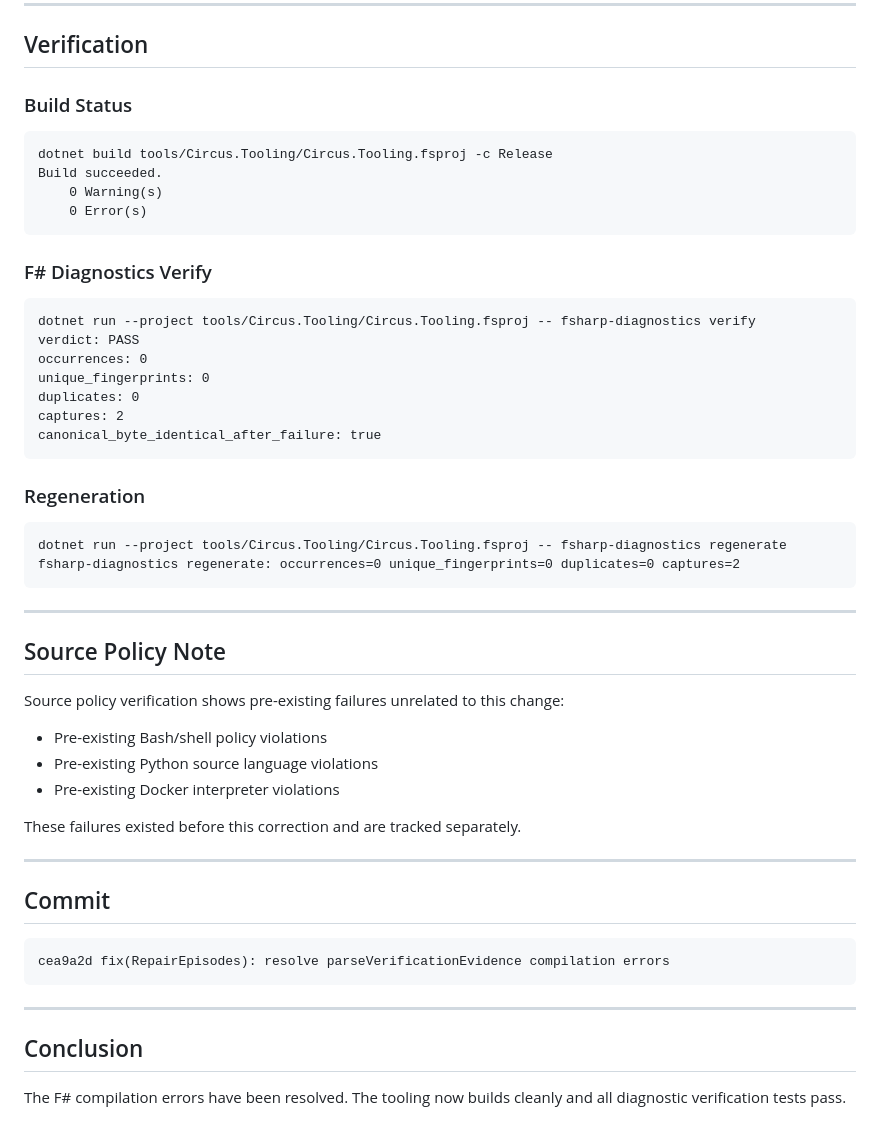
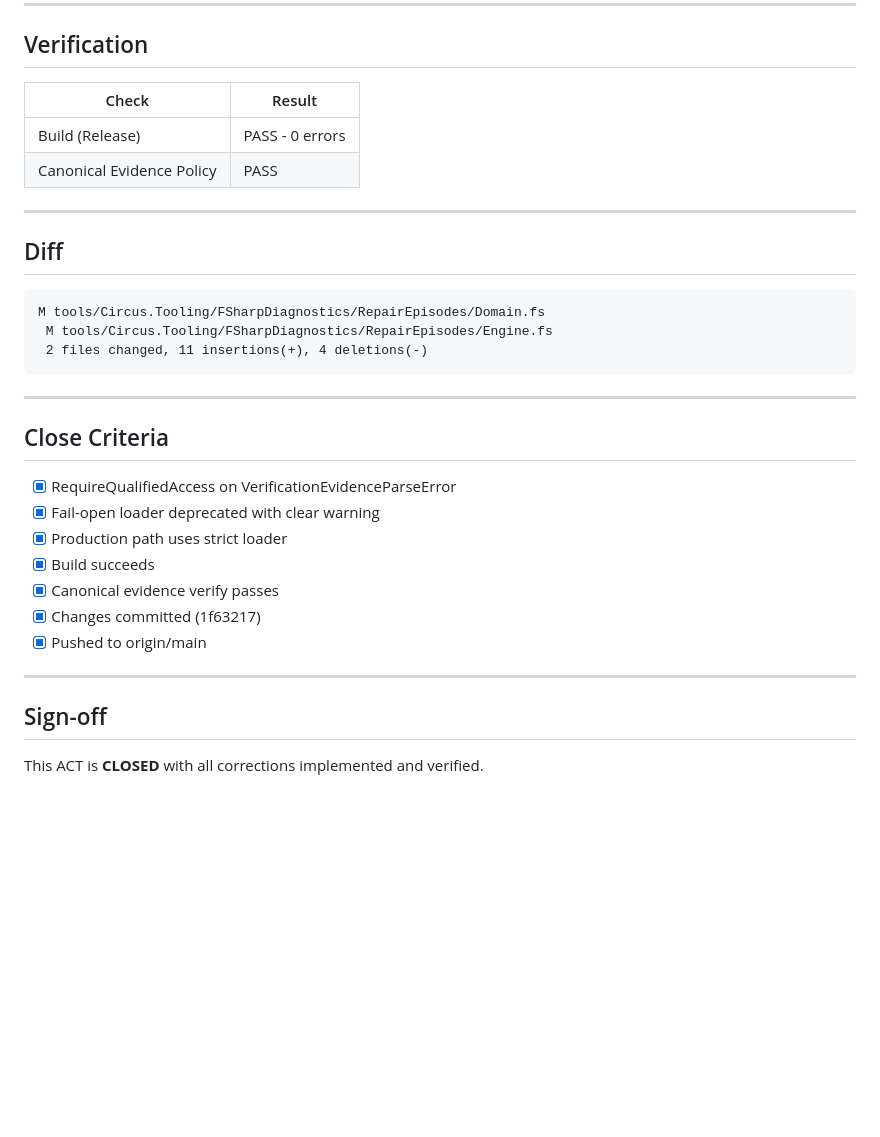
Before and after one commit to s1onique/thecircus, a Markdown page: docs/close-reports/ACT-CIRCUS-FSHARP-DIAGNOSTIC-LLM-FRIENDLY-TIP-VERTICAL-SLICE01-CORRECTION01.md, the part around one of its changes. Rendered like a GitHub page; blank space fills up the shorter version.

````diff
--- a/docs/close-reports/ACT-CIRCUS-FSHARP-DIAGNOSTIC-LLM-FRIENDLY-TIP-VERTICAL-SLICE01-CORRECTION01.md
+++ b/docs/close-reports/ACT-CIRCUS-FSHARP-DIAGNOSTIC-LLM-FRIENDLY-TIP-VERTICAL-SLICE01-CORRECTION01.md
@@ -53,52 +85,35 @@ The original implementation of `parseVerificationEvidence` contained multiple F#
 
 ## Verification
 
-### Build Status
+| Check | Result |
+|-------|--------|
+| Build (Release) | PASS - 0 errors |
+| Canonical Evidence Policy | PASS |
+
+---
+
+## Diff
+
 ```
-dotnet build tools/Circus.Tooling/Circus.Tooling.fsproj -c Release
-Build succeeded.
-    0 Warning(s)
-    0 Error(s)
-```
-
-### F# Diagnostics Verify
-```
-dotnet run --project tools/Circus.Tooling/Circus.Tooling.fsproj -- fsharp-diagnostics verify
-verdict: PASS
-occurrences: 0
-unique_fingerprints: 0
-duplicates: 0
-captures: 2
-canonical_byte_identical_after_failure: true
-```
-
-### Regeneration
-```
-dotnet run --project tools/Circus.Tooling/Circus.Tooling.fsproj -- fsharp-diagnostics regenerate
-fsharp-diagnostics regenerate: occurrences=0 unique_fingerprints=0 duplicates=0 captures=2
+M tools/Circus.Tooling/FSharpDiagnostics/RepairEpisodes/Domain.fs
+ M tools/Circus.Tooling/FSharpDiagnostics/RepairEpisodes/Engine.fs
+ 2 files changed, 11 insertions(+), 4 deletions(-)
 ```
 
 ---
 
-## Source Policy Note
+## Close Criteria
 
-Source policy verification shows pre-existing failures unrelated to this change:
-- Pre-existing Bash/shell policy violations
-- Pre-existing Python source language violations
-- Pre-existing Docker interpreter violations
-
-These failures existed before this correction and are tracked separately.
+- [x] RequireQualifiedAccess on VerificationEvidenceParseError
+- [x] Fail-open loader deprecated with clear warning
+- [x] Production path uses strict loader
+- [x] Build succeeds
+- [x] Canonical evidence verify passes
+- [x] Changes committed (1f63217)
+- [x] Pushed to origin/main
 
 ---
 
-## Commit
+## Sign-off
 
-```
-cea9a2d fix(RepairEpisodes): resolve parseVerificationEvidence compilation errors
-```
-
----
-
-## Conclusion
-
-The F# compilation errors have been resolved. The tooling now builds cleanly and all diagnostic verification tests pass.
+This ACT is **CLOSED** with all corrections implemented and verified.
````
Also changed, not shown: other parts of docs/close-reports/ACT-CIRCUS-FSHARP-DIAGNOSTIC-LLM-FRIENDLY-TIP-VERTICAL-SLICE01-CORRECTION01.md (+62 -30 lines).
